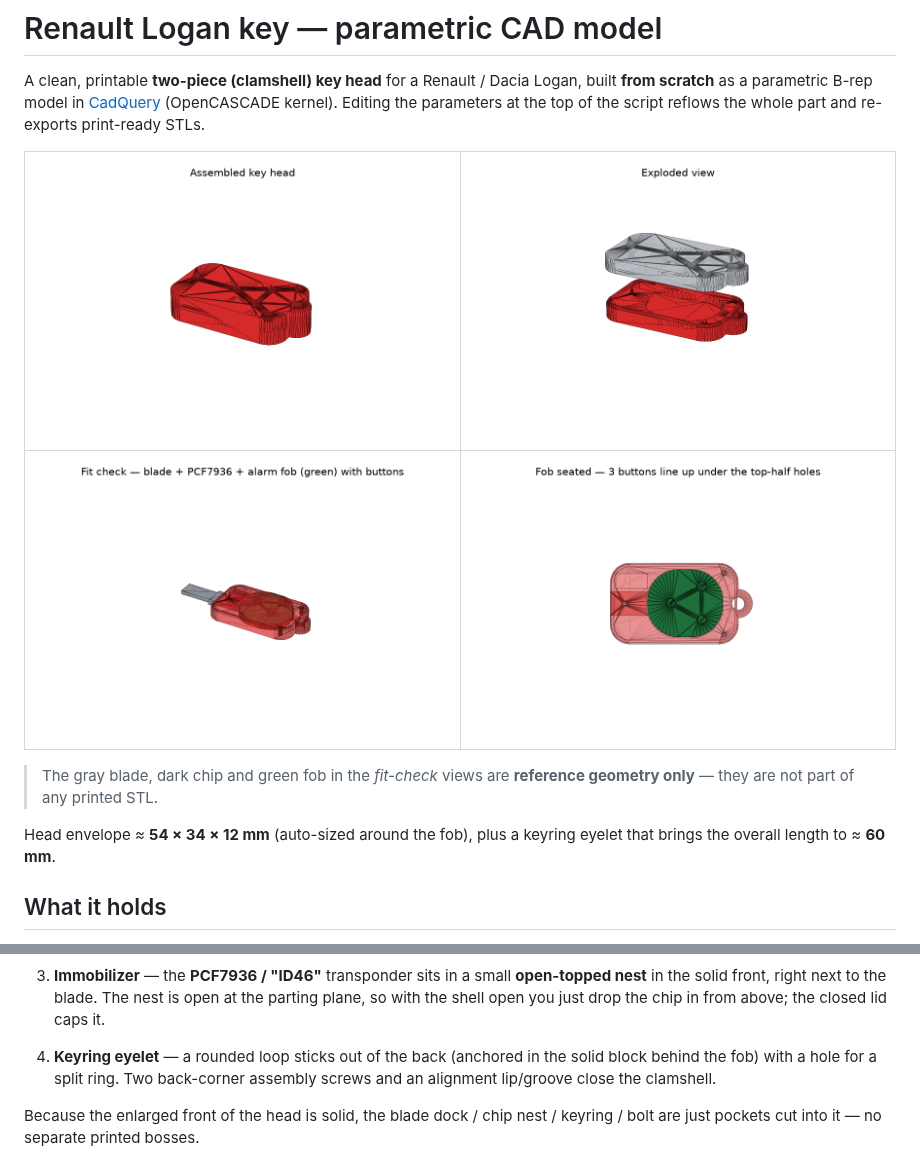
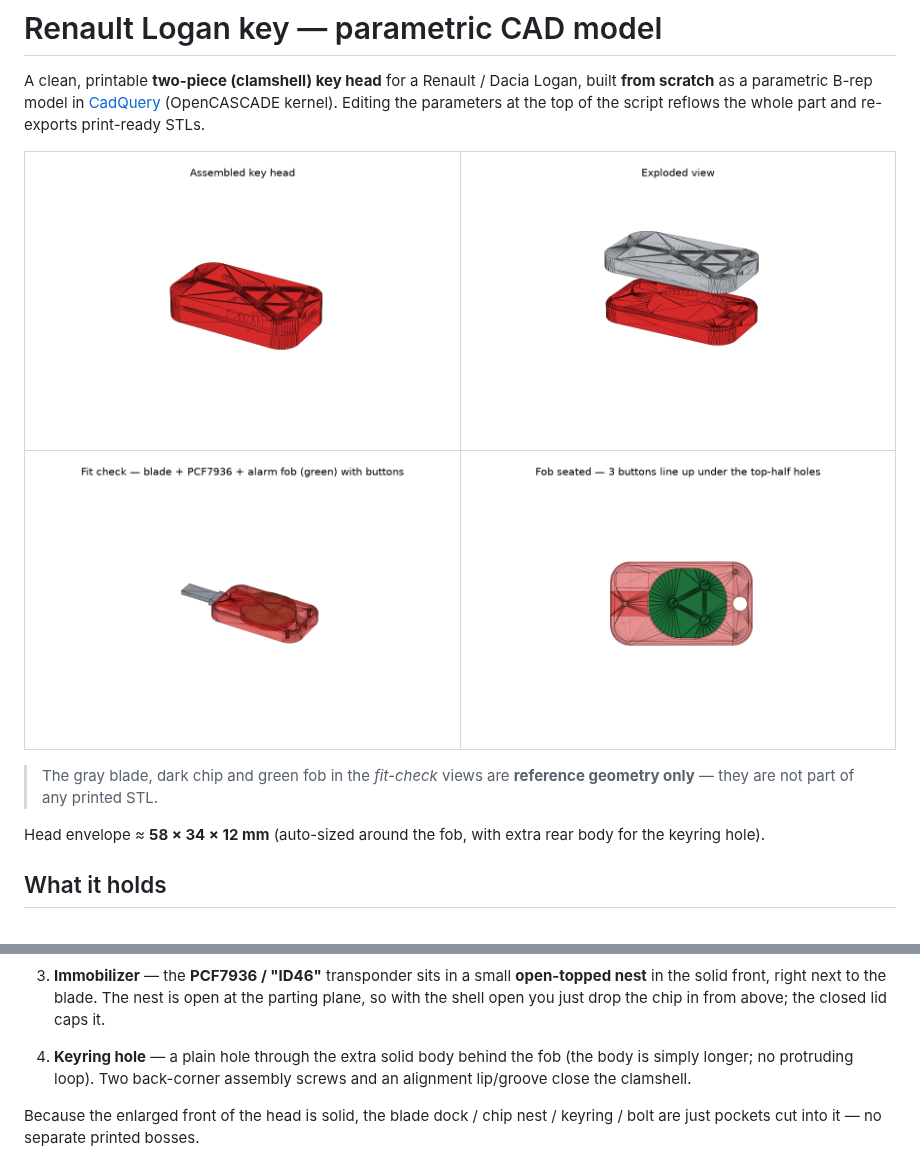
Before and after one commit to kijisky/3dmodel_RenaultLogan_key, a Markdown page: README.md, 2 parts joined by grey strips. Drawn GitHub-style; pictures changed too: docs/renders/assembly_closed.png, docs/renders/assembly_open.png, docs/renders/fit_check.png.

```diff
--- a/README.md
+++ b/README.md
@@ -13,8 +13,8 @@ print-ready STLs.
 > The gray blade, dark chip and green fob in the *fit-check* views are
 > **reference geometry only** — they are not part of any printed STL.
 
-Head envelope ≈ **54 × 34 × 12 mm** (auto-sized around the fob), plus a keyring
-eyelet that brings the overall length to ≈ **60 mm**.
+Head envelope ≈ **58 × 34 × 12 mm** (auto-sized around the fob, with extra rear
+body for the keyring hole).
 
 ## What it holds
 
@@ -38,9 +38,9 @@ eyelet that brings the overall length to ≈ **60 mm**.
    open at the parting plane, so with the shell open you just drop the chip in
    from above; the closed lid caps it.
 
-4. **Keyring eyelet** — a rounded loop sticks out of the back (anchored in the
-   solid block behind the fob) with a hole for a split ring. Two back-corner
-   assembly screws and an alignment lip/groove close the clamshell.
+4. **Keyring hole** — a plain hole through the extra solid body behind the fob
+   (the body is simply longer; no protruding loop). Two back-corner assembly
+   screws and an alignment lip/groove close the clamshell.
 
 Because the enlarged front of the head is solid, the blade dock / chip nest /
 keyring / bolt are just pockets cut into it — no separate printed bosses.
```
Also changed, not shown: docs/renders/bottom_shell.png, docs/renders/top_shell.png, 7 other files.
